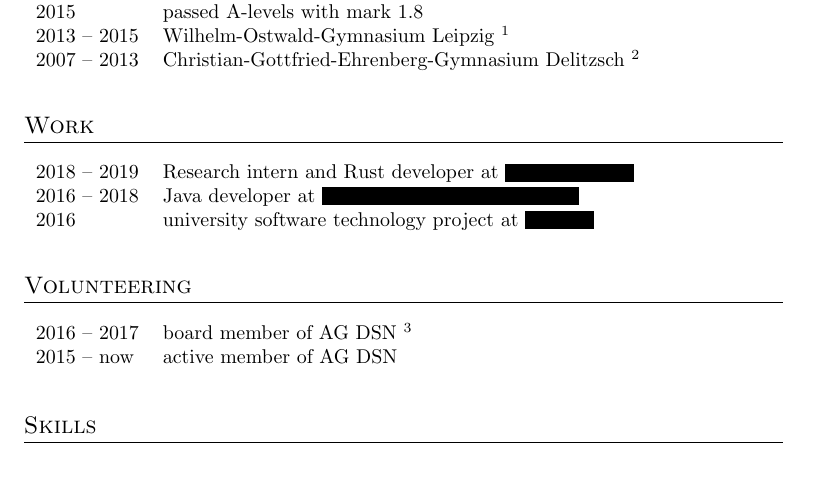
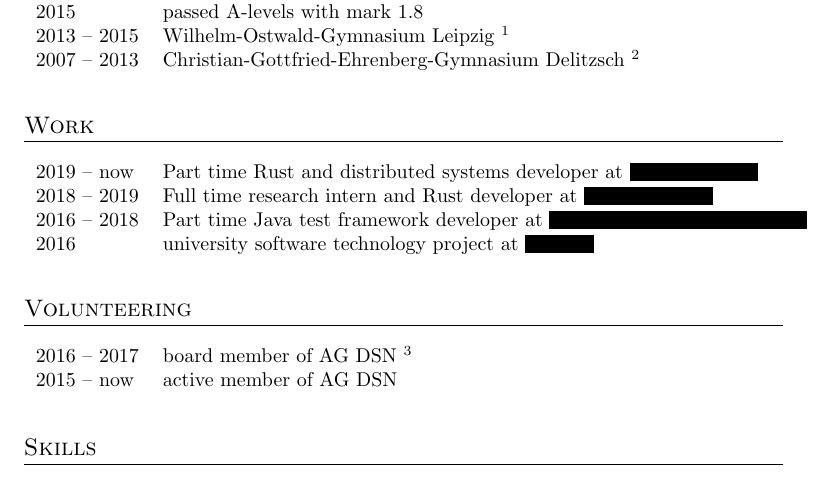
Before and after one commit to sgeisler/cv, a LaTeX CV (main.tex): part of the page, cut so that both start at the same text. Compiled offline with pdfLaTeX; a LaTeX package or settings file that is missing is left out.

Commit message:
add new part time position

```diff
--- a/main.tex
+++ b/main.tex
@@ -45,8 +45,9 @@
 
 \section{Work}
 \cvtable{
-    2018 -- 2019 & Research intern and Rust developer at \CompanyThree\\
-    2016 -- 2018 & Java developer at \CompanyOne\\
+    2019 -- now & Part time Rust and distributed systems developer at \CompanyThree\\
+    2018 -- 2019 & Full time research intern and Rust developer at \CompanyThree\\
+    2016 -- 2018 & Part time Java test framework developer at \CompanyOne\\
     2016 & university software technology project at \CompanyTwo
 }
 
```
